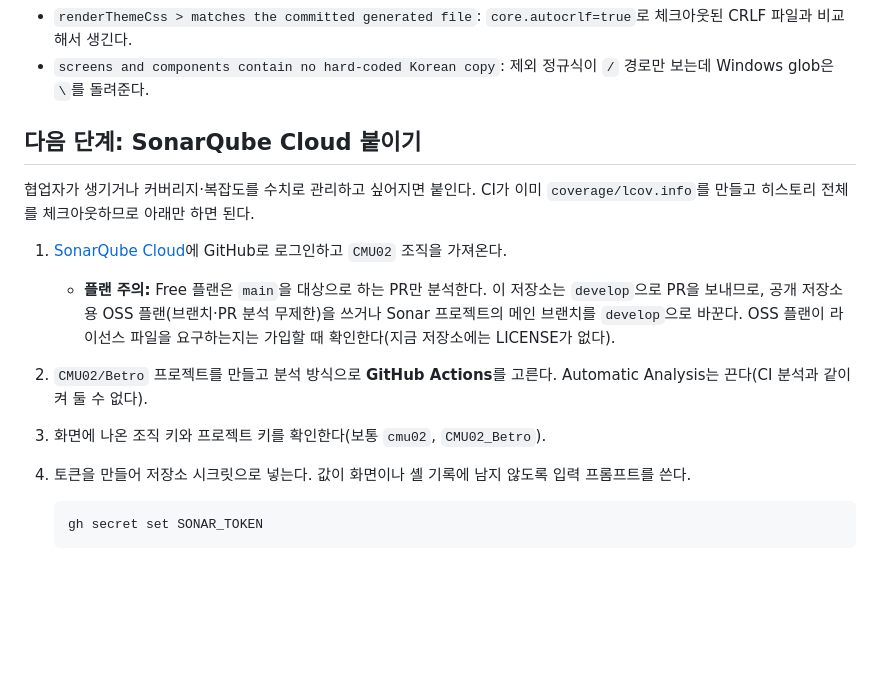
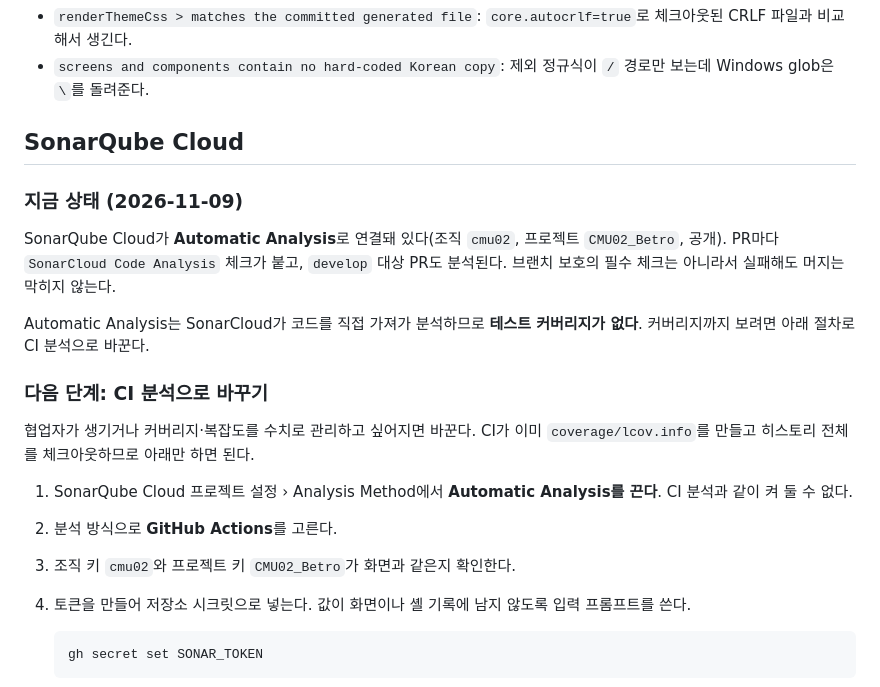
Before and after one commit to CMU02/Betro, a Markdown page: docs/ci.md, the part around the change. Drawn GitHub-style; blank space fills up the shorter version.

Commit message:
docs(ci): describe the current SonarQube Cloud automatic analysis setup

````diff
--- a/docs/ci.md
+++ b/docs/ci.md
@@ -25,14 +25,21 @@
 - `renderThemeCss > matches the committed generated file`: `core.autocrlf=true`로 체크아웃된 CRLF 파일과 비교해서 생긴다.
 - `screens and components contain no hard-coded Korean copy`: 제외 정규식이 `/` 경로만 보는데 Windows glob은 `\`를 돌려준다.
 
-## 다음 단계: SonarQube Cloud 붙이기
+## SonarQube Cloud
 
-협업자가 생기거나 커버리지·복잡도를 수치로 관리하고 싶어지면 붙인다. CI가 이미 `coverage/lcov.info`를 만들고 히스토리 전체를 체크아웃하므로 아래만 하면 된다.
+### 지금 상태 (2026-11-09)
 
-1. [SonarQube Cloud](https://sonarcloud.io)에 GitHub로 로그인하고 `CMU02` 조직을 가져온다.
-   - **플랜 주의:** Free 플랜은 `main`을 대상으로 하는 PR만 분석한다. 이 저장소는 `develop`으로 PR을 보내므로, 공개 저장소용 OSS 플랜(브랜치·PR 분석 무제한)을 쓰거나 Sonar 프로젝트의 메인 브랜치를 `develop`으로 바꾼다. OSS 플랜이 라이선스 파일을 요구하는지는 가입할 때 확인한다(지금 저장소에는 LICENSE가 없다).
-2. `CMU02/Betro` 프로젝트를 만들고 분석 방식으로 **GitHub Actions**를 고른다. Automatic Analysis는 끈다(CI 분석과 같이 켜 둘 수 없다).
-3. 화면에 나온 조직 키와 프로젝트 키를 확인한다(보통 `cmu02`, `CMU02_Betro`).
+SonarQube Cloud가 **Automatic Analysis**로 연결돼 있다(조직 `cmu02`, 프로젝트 `CMU02_Betro`, 공개). PR마다 `SonarCloud Code Analysis` 체크가 붙고, `develop` 대상 PR도 분석된다. 브랜치 보호의 필수 체크는 아니라서 실패해도 머지는 막히지 않는다.
+
+Automatic Analysis는 SonarCloud가 코드를 직접 가져가 분석하므로 **테스트 커버리지가 없다**. 커버리지까지 보려면 아래 절차로 CI 분석으로 바꾼다.
+
+### 다음 단계: CI 분석으로 바꾸기
+
+협업자가 생기거나 커버리지·복잡도를 수치로 관리하고 싶어지면 바꾼다. CI가 이미 `coverage/lcov.info`를 만들고 히스토리 전체를 체크아웃하므로 아래만 하면 된다.
+
+1. SonarQube Cloud 프로젝트 설정 › Analysis Method에서 **Automatic Analysis를 끈다**. CI 분석과 같이 켜 둘 수 없다.
+2. 분석 방식으로 **GitHub Actions**를 고른다.
+3. 조직 키 `cmu02`와 프로젝트 키 `CMU02_Betro`가 화면과 같은지 확인한다.
 4. 토큰을 만들어 저장소 시크릿으로 넣는다. 값이 화면이나 셸 기록에 남지 않도록 입력 프롬프트를 쓴다.
 
    ```sh
````
